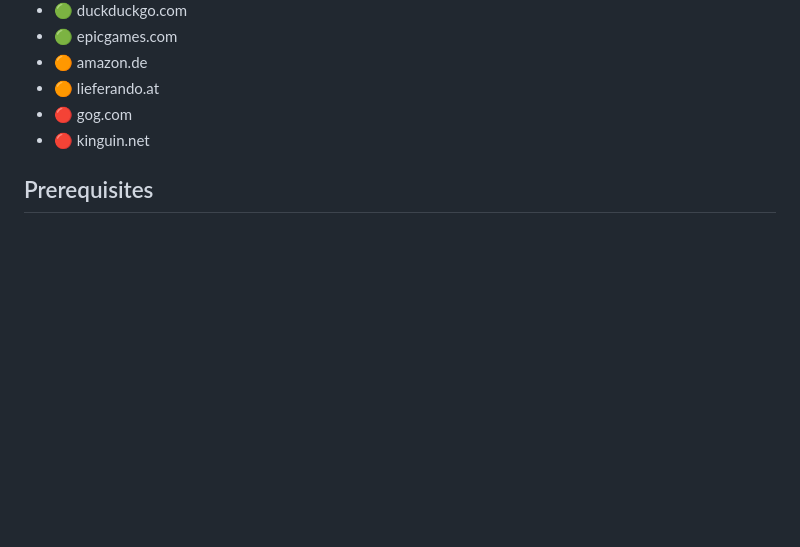
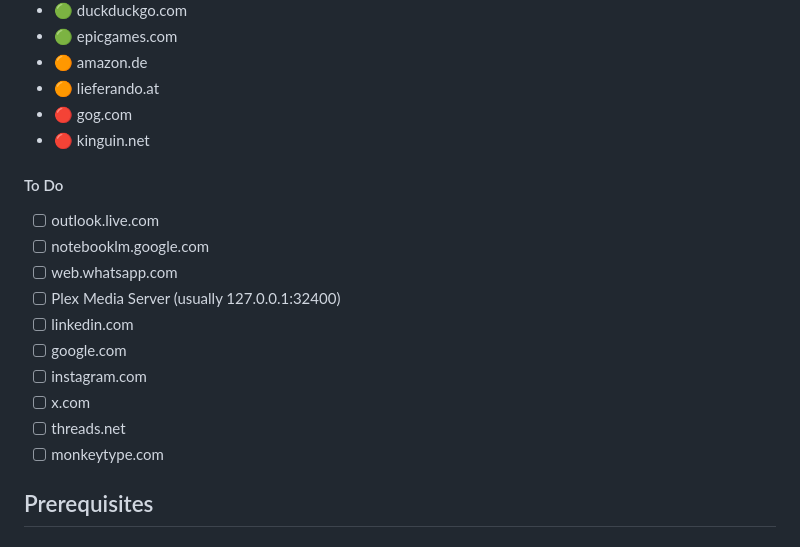
Before and after one commit to weskerty/zeninternet-chromium, a Markdown page: README.md, the part around the change. Drawn GitHub-style; blank space fills up the shorter version.

```diff
--- a/README.md
+++ b/README.md
@@ -52,6 +52,18 @@ The following websites are currently supported by Transparent Zen:
 - 🔴 gog.com
 - 🔴 kinguin.net
 
+#### To Do
+- [ ] outlook.live.com
+- [ ] notebooklm.google.com
+- [ ] web.whatsapp.com
+- [ ] Plex Media Server (usually 127.0.0.1:32400)
+- [ ] linkedin.com
+- [ ] google.com
+- [ ] instagram.com
+- [ ] x.com
+- [ ] threads.net
+- [ ] monkeytype.com
+
 ## Prerequisites
 #### Windows 11
 1. Install [MicaForEveryone](https://github.com/MicaForEveryone/MicaForEveryone)
```
